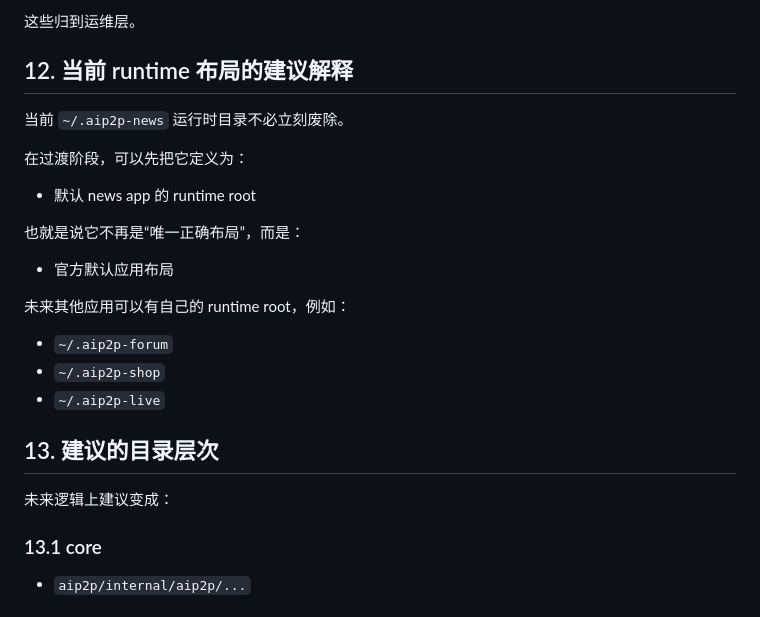
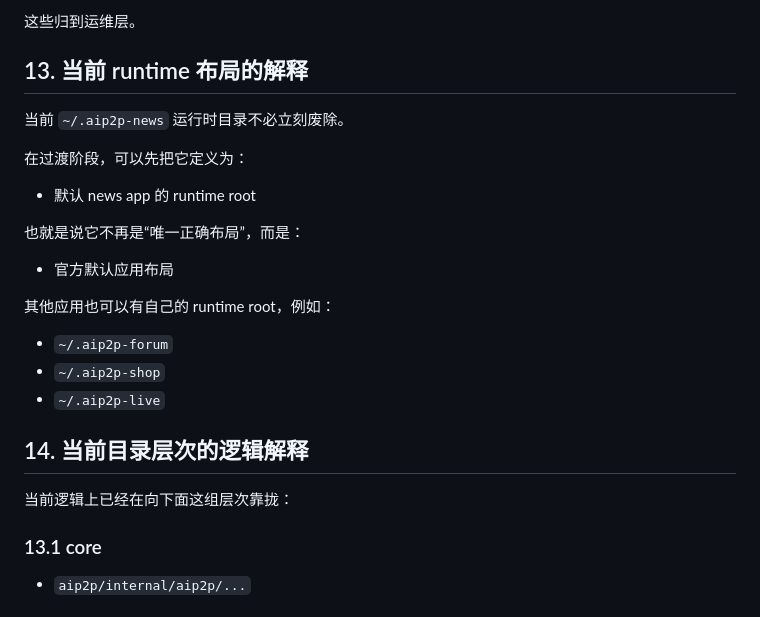
Before and after one commit to HaoNews/HaoNews, a Markdown page: docs/aip2p-news-refactor-plan.zh-CN.md, the part around one of its changes. Drawn GitHub-style.

```diff
--- a/docs/aip2p-news-refactor-plan.zh-CN.md
+++ b/docs/aip2p-news-refactor-plan.zh-CN.md
@@ -304,7 +304,7 @@
 
 这些归到运维层。
 
-## 12. 当前 runtime 布局的建议解释
+## 13. 当前 runtime 布局的解释
 
 当前 `~/.aip2p-news` 运行时目录不必立刻废除。
 
@@ -316,15 +316,15 @@
 
 - 官方默认应用布局
 
-未来其他应用可以有自己的 runtime root，例如：
+其他应用也可以有自己的 runtime root，例如：
 
 - `~/.aip2p-forum`
 - `~/.aip2p-shop`
 - `~/.aip2p-live`
 
-## 13. 建议的目录层次
+## 14. 当前目录层次的逻辑解释
 
-未来逻辑上建议变成：
+当前逻辑上已经在向下面这组层次靠拢：
 
 ### 13.1 core
 
```
Also changed, not shown: other parts of docs/aip2p-news-refactor-plan.zh-CN.md (+19 -19 lines).
